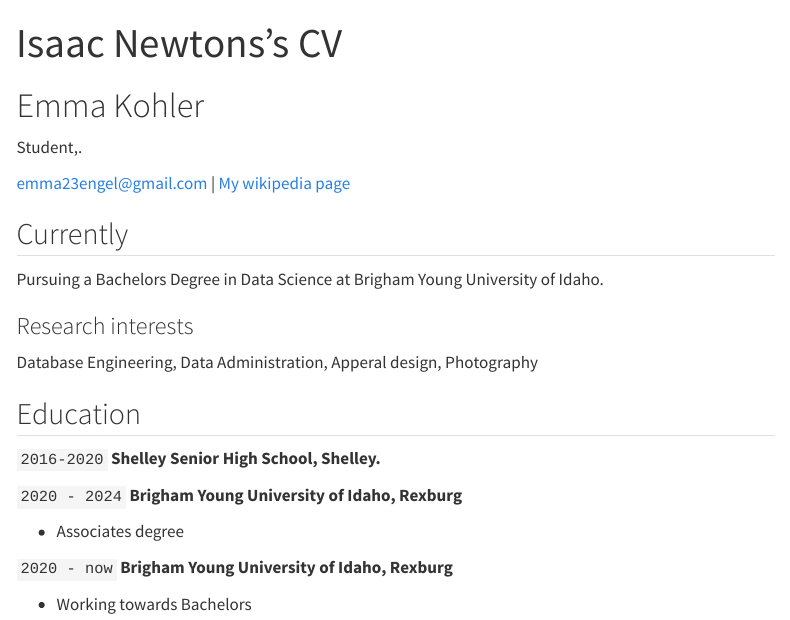
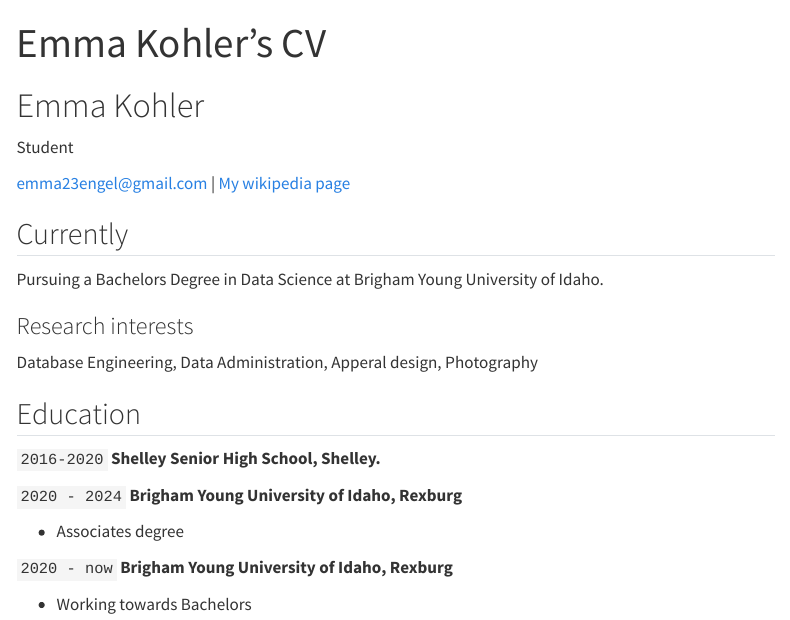
Before and after one commit to emmakohler/my_portfolio, a Quarto document (resume.qmd): the page in a window 1100 px wide, from its top. Rendered offline with R 4.5, knitr and Pandoc in place of Quarto, with nearby package versions; menus at the side of the page are left out.

Commit message:
Update resume.qmd
final fix on resume

```diff
--- a/resume.qmd
+++ b/resume.qmd
@@ -1,9 +1,9 @@
 ---
 layout: cv
-title: Isaac Newtons's CV
+title: Emma Kohler's CV
 ---
 # Emma Kohler
-Student,.
+Student
 
 <div id="webaddress">
 <a href="emma23engel@gmail.com">emma23engel@gmail.com</a>
```
Also changed, not shown: resume.qmd (2 more changed lines).
